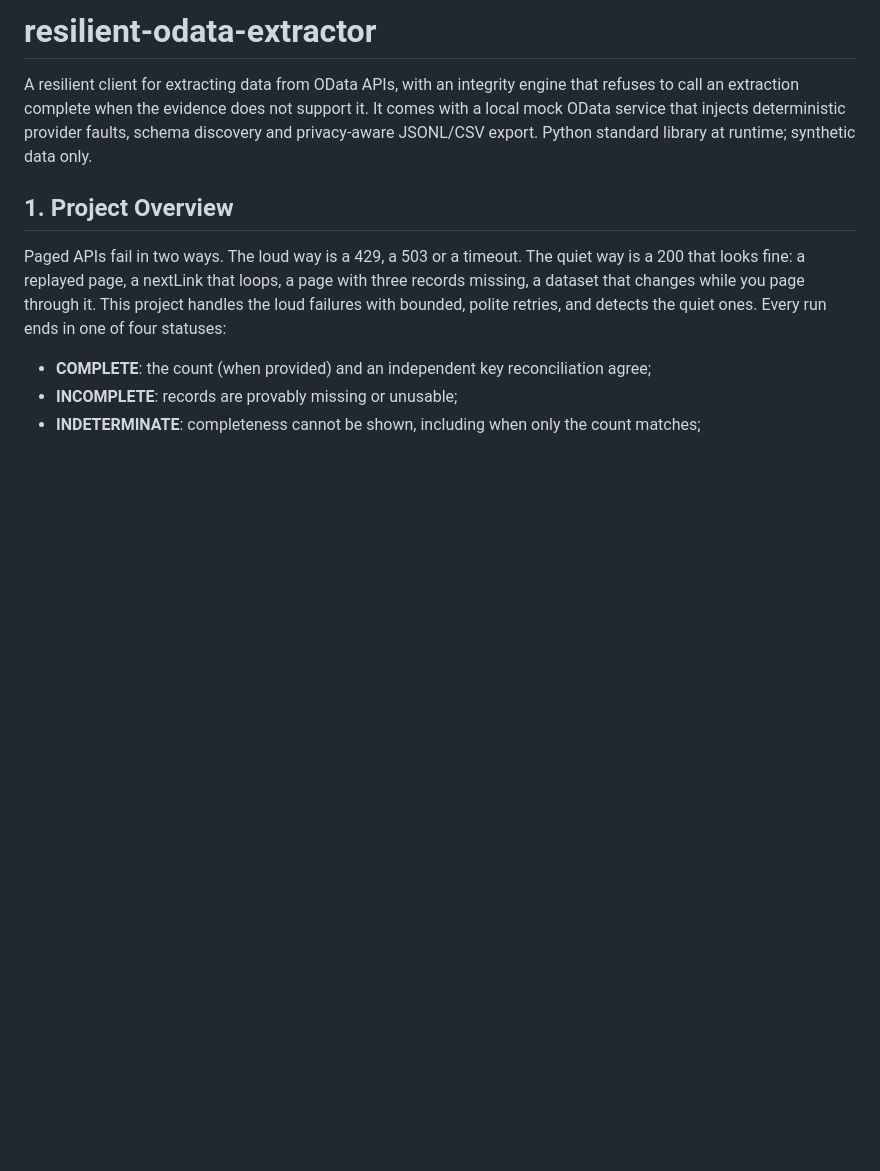
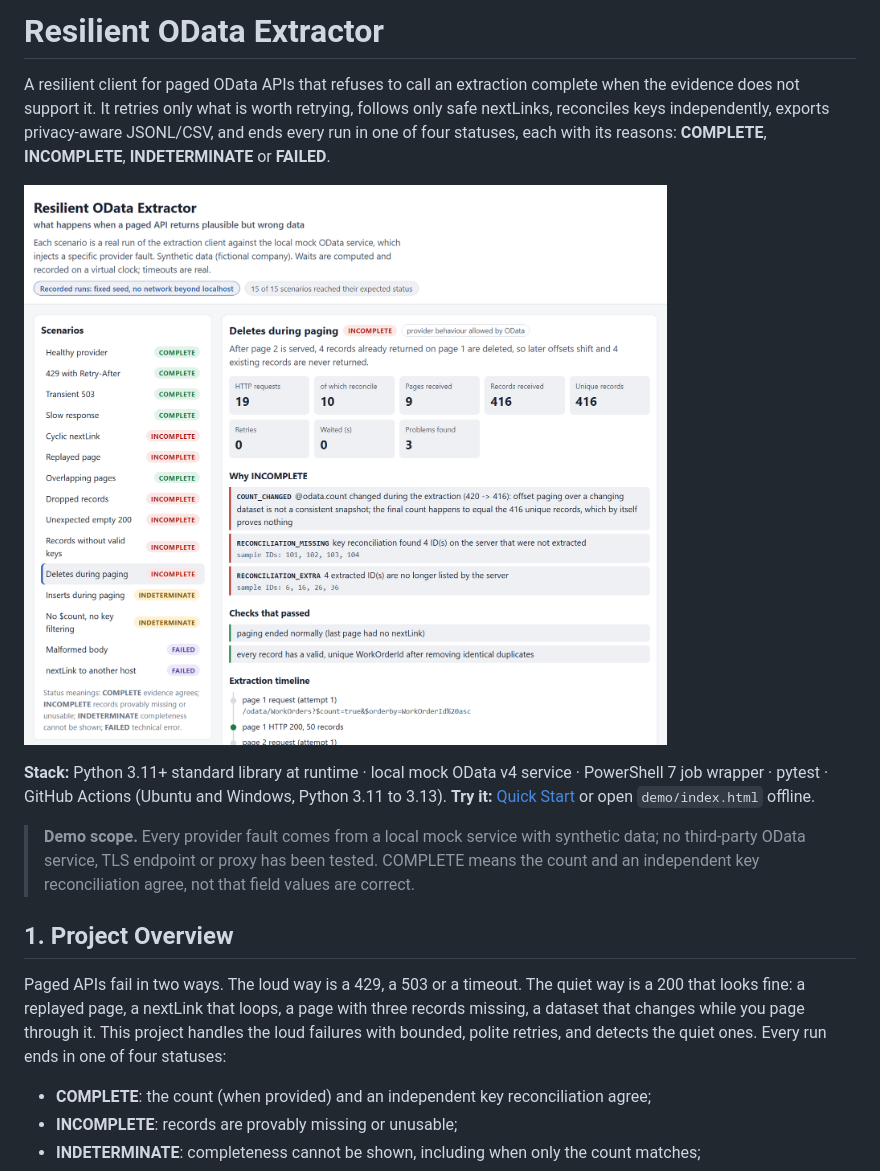
Before and after one commit to LuisNava2001/resilient-odata-extractor, a Markdown page: README.md, the part around one of its changes. Rendered like a GitHub page; pictures changed too: docs/img/demo-dataset-shift.png; blank space fills up the shorter version.

```diff
--- a/README.md
+++ b/README.md
@@ -1,9 +1,19 @@
-# resilient-odata-extractor
+# Resilient OData Extractor
 
-A resilient client for extracting data from OData APIs, with an integrity engine that refuses to call an extraction
-complete when the evidence does not support it. It comes with a local mock OData service that injects deterministic
-provider faults, schema discovery and privacy-aware JSONL/CSV export. Python standard library at runtime; synthetic
-data only.
+A resilient client for paged OData APIs that refuses to call an extraction complete when the evidence does not
+support it. It retries only what is worth retrying, follows only safe nextLinks, reconciles keys independently,
+exports privacy-aware JSONL/CSV, and ends every run in one of four statuses, each with its reasons:
+**COMPLETE**, **INCOMPLETE**, **INDETERMINATE** or **FAILED**.
+
+![Offline demo: deletes during paging leave the count matching but the record set wrong, so the run is INCOMPLETE](docs/img/demo-dataset-shift.png)
+
+**Stack:** Python 3.11+ standard library at runtime · local mock OData v4 service · PowerShell 7 job wrapper ·
+pytest · GitHub Actions (Ubuntu and Windows, Python 3.11 to 3.13). **Try it:** [Quick Start](#8-quick-start) or open
+`demo/index.html` offline.
+
+> **Demo scope.** Every provider fault comes from a local mock service with synthetic data; no third-party OData
+> service, TLS endpoint or proxy has been tested. COMPLETE means the count and an independent key reconciliation
+> agree, not that field values are correct.
 
 ## 1. Project Overview
 
```
Also changed, not shown: other parts of README.md (+8 -7 lines), docs/img/demo-rate-limit.png.
